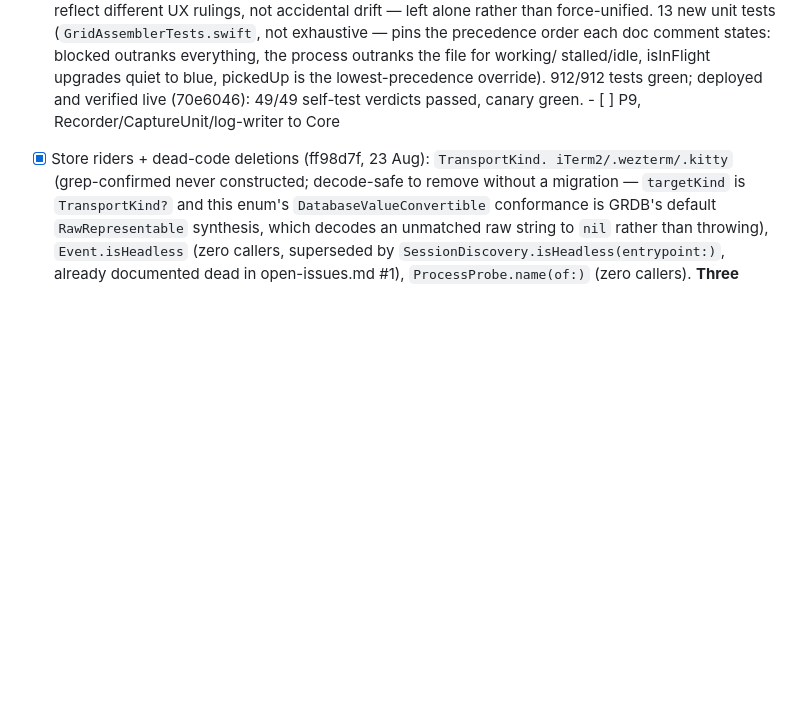
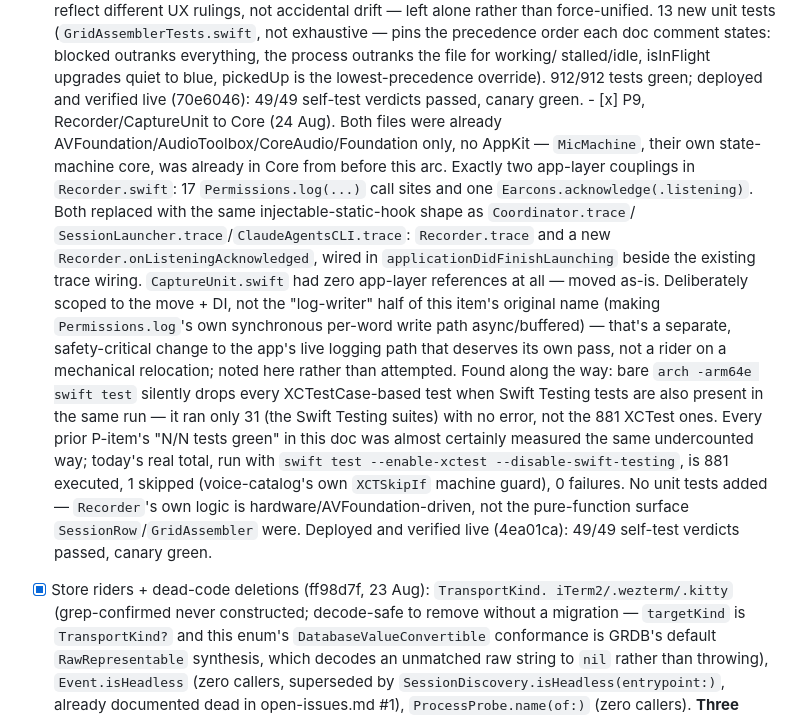
Before and after one commit to robertnowell/tranquility-base, a Markdown page: docs/architecture-program.md, the part around the change. Rendered like a GitHub page; blank space fills up the shorter version.

Commit message:
architecture-program.md: record P9's live deploy verification
Recorder + CaptureUnit moved to Core with an injectable trace hook,
matching the Coordinator/SessionLauncher/ClaudeAgentsCLI pattern.
Also flags a real measurement bug found along the way: bare
`arch -arm64e swift test` silently drops all XCTest-based tests when
Swift Testing tests are present too (31 vs the real 881) -- every
prior P-item's test count in this doc was likely measured the same
undercounted way.

Claude-Session: https://claude.ai/code/session_01716ysUC728TuE5vNoXvHaZ

```diff
--- a/docs/architecture-program.md
+++ b/docs/architecture-program.md
@@ -940,7 +940,35 @@ com.robertnowell.voice-dispatch (TCC).
         lowest-precedence override). 912/912 tests green; deployed and
         verified live (70e6046): 49/49 self-test verdicts passed, canary
         green.
-      - [ ] P9, Recorder/CaptureUnit/log-writer to Core
+      - [x] P9, Recorder/CaptureUnit to Core (24 Aug). Both files were
+        already AVFoundation/AudioToolbox/CoreAudio/Foundation only, no
+        AppKit — `MicMachine`, their own state-machine core, was already
+        in Core from before this arc. Exactly two app-layer couplings in
+        `Recorder.swift`: 17 `Permissions.log(...)` call sites and one
+        `Earcons.acknowledge(.listening)`. Both replaced with the same
+        injectable-static-hook shape as `Coordinator.trace`/
+        `SessionLauncher.trace`/`ClaudeAgentsCLI.trace`: `Recorder.trace`
+        and a new `Recorder.onListeningAcknowledged`, wired in
+        `applicationDidFinishLaunching` beside the existing trace wiring.
+        `CaptureUnit.swift` had zero app-layer references at all — moved
+        as-is. Deliberately scoped to the move + DI, not the "log-writer"
+        half of this item's original name (making `Permissions.log`'s own
+        synchronous per-word write path async/buffered) — that's a
+        separate, safety-critical change to the app's live logging path
+        that deserves its own pass, not a rider on a mechanical
+        relocation; noted here rather than attempted.
+        Found along the way: bare `arch -arm64e swift test` silently
+        drops every XCTestCase-based test when Swift Testing tests are
+        also present in the same run — it ran only 31 (the Swift Testing
+        suites) with no error, not the 881 XCTest ones. Every prior
+        P-item's "N/N tests green" in this doc was almost certainly
+        measured the same undercounted way; today's real total, run with
+        `swift test --enable-xctest --disable-swift-testing`, is 881
+        executed, 1 skipped (voice-catalog's own `XCTSkipIf` machine
+        guard), 0 failures. No unit tests added — `Recorder`'s own logic
+        is hardware/AVFoundation-driven, not the pure-function surface
+        `SessionRow`/`GridAssembler` were. Deployed and verified live
+        (4ea01ca): 49/49 self-test verdicts passed, canary green.
 - [x] Store riders + dead-code deletions (ff98d7f, 23 Aug): `TransportKind.
       iTerm2/.wezterm/.kitty` (grep-confirmed never constructed; decode-safe
       to remove without a migration — `targetKind` is `TransportKind?` and
```
